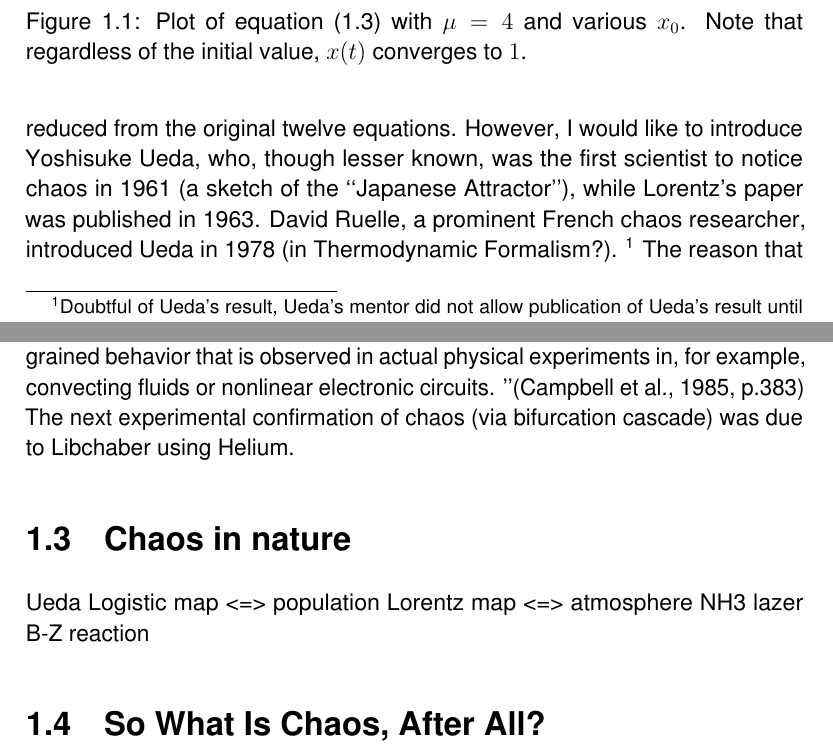
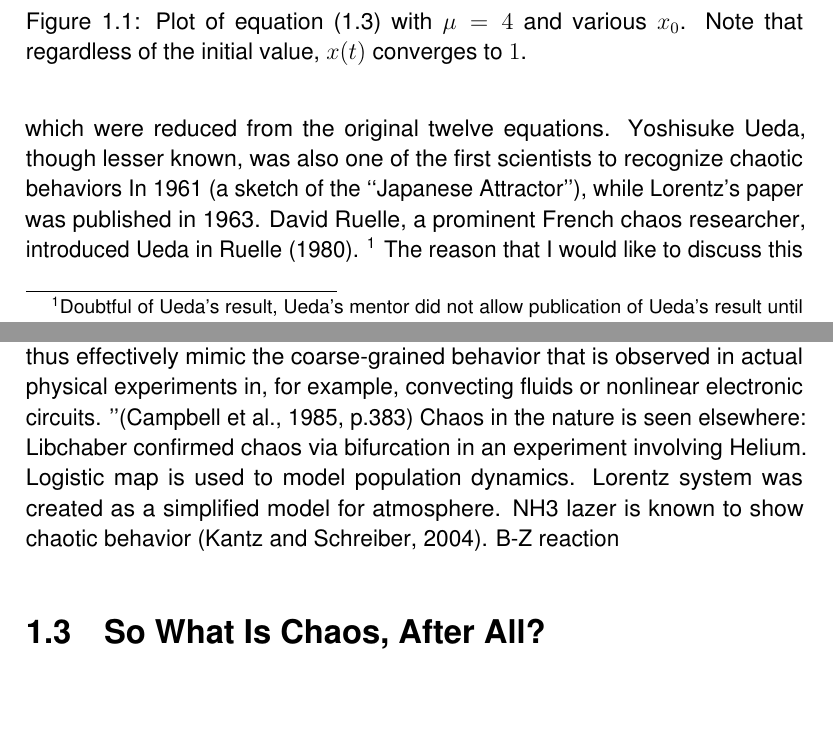
Before and after one commit to atkm/thesis, a LaTeX thesis (essays/introduction/introduction.tex): two parts of pages 3 and 5 of 7, joined at a grey line, cut so that both start at the same text, the shorter picture padded with empty space. Compiled offline with pdfLaTeX.

Commit message:
start editing intro

```diff
--- a/essays/introduction/introduction.tex
+++ b/essays/introduction/introduction.tex
@@ -101,9 +102,10 @@ Edward Lorentz is commonly known as the first discoverer of chaos.
   \label{fig:lorentz}
 \end{figure}
 He found chaotic behaviours through atmospheric simulations using twelve differential equations.
-In his seminal article ``Deterministic Nonperiodic Flow'', Lorentz discusses the chaotic behavior of three differential equations, which were reduced from the original twelve equations.
-However, I would like to introduce Yoshisuke Ueda, who, though lesser known, was the first scientist to notice chaos in 1961 (a sketch of the ``Japanese Attractor''), while Lorentz's paper was published in 1963.
-David Ruelle, a prominent French chaos researcher, introduced Ueda in 1978 (in Thermodynamic Formalism?).
+In his seminal article ``Deterministic Nonperiodic Flow'', Lorentz discusses the chaotic behavior of a system of three differential equations, which were reduced from the original twelve equations.
+Yoshisuke Ueda, though lesser known, was also one of the first scientists to recognize chaotic behaviors
+In 1961 (a sketch of the ``Japanese Attractor''), while Lorentz's paper was published in 1963.
+David Ruelle, a prominent French chaos researcher, introduced Ueda in \citet{ruelle}.
 \footnote{Doubtful of Ueda's result, Ueda's mentor did not allow publication of Ueda's result until 1970, seven years after the publication of ``Deterministic Nonperiodic Flow.''
 Because of the strict hierarchical structure of the Japanese academia, the first author of Ueda's paper, ``On the Behavior of Self-Oscillatory Systems with External Force'', is his mentor.%\cite[p89]{sprott}
 ``He was the emperor of his laboratory, and yet outwardly he was a mild-mannered gentleman.
@@ -135,13 +137,11 @@ Indeed, within the range of accuracy limited by the tolerance of the components,
 % Crutchfield, Packard 'Symbolic dynamics of one dimensional maps: Entropies, finite precision, and noise'
 Specifically, these fluctuations obliterate the detailed fine structure found in the mathematical description of chaos and thus effectively mimic the coarse-grained behavior that is observed in actual physical experiments in, for example, convecting fluids or nonlinear electronic circuits.
 ''\cite[p.383]{campbell}
-The next experimental confirmation of chaos (via bifurcation cascade) was due to Libchaber using Helium.
-
-\section{Chaos in nature}
-Ueda
-Logistic map <=> population
-Lorentz map  <=> atmosphere
-NH3 lazer
+Chaos in the nature is seen elsewhere:
+Libchaber confirmed chaos via bifurcation in an experiment involving Helium.
+Logistic map is used to model population dynamics.
+Lorentz system was created as a simplified model for atmosphere.
+NH3 lazer is known to show chaotic behavior \citep{kantz-schreiber}.
 B-Z reaction
 
 \section{So What Is Chaos, After All?}
```
Also changed, not shown: essays/introduction/introduction.tex (3 more changed lines).
